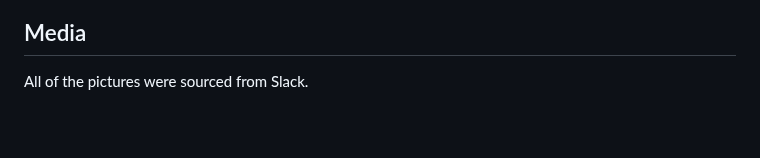
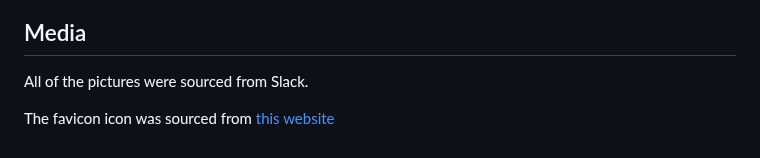
Before and after one commit to Rsrbai/portfolio2, a Markdown page: README.md, the part around the change. Rendered like a GitHub page; blank space fills up the shorter version.

Commit message:
Add favicon details to media section of readme

```diff
--- a/README.md
+++ b/README.md
@@ -176,3 +176,5 @@ I got the idea to do the game from the Code Institute LMS.
 ## Media
 
 All of the pictures were sourced from Slack.
+
+The favicon icon was sourced from [this website](https://icons8.com/icons/set/favicon)
```
